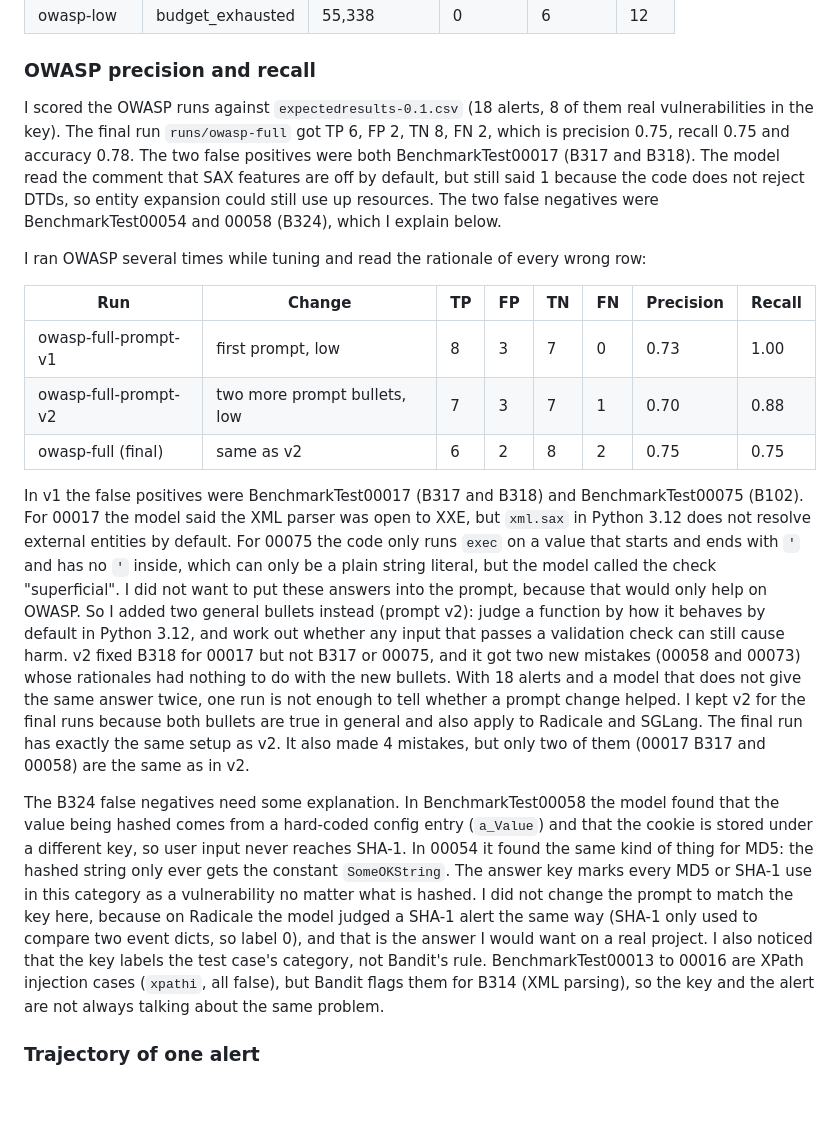
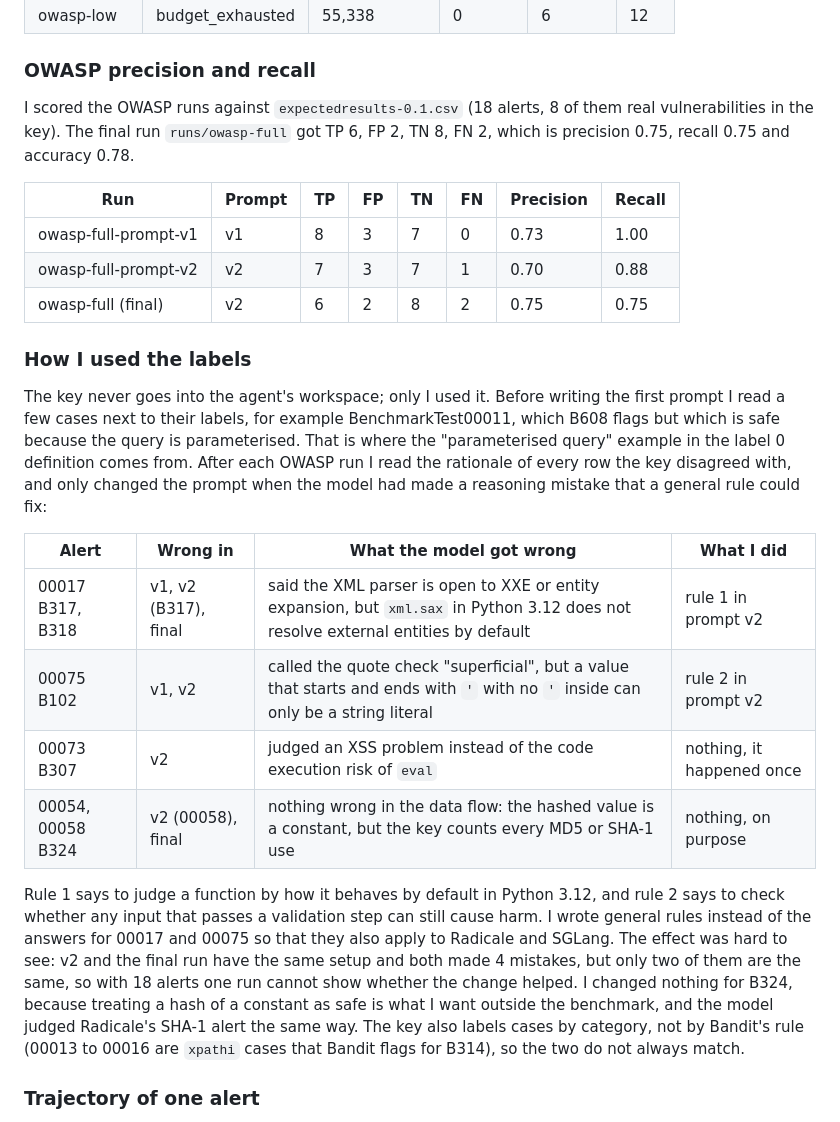
Before and after one commit to justLxy/Design-of-Production-Agentic-Systems, a Markdown page: REPORT.md, the part around the change. GitHub-like rendering; blank space fills up the shorter version.

Commit message:
Refactor REPORT.md for improved clarity in OWASP results and analysis

```diff
--- a/REPORT.md
+++ b/REPORT.md
@@ -266,48 +266,42 @@ block swapped in, and each run folder also has the `config.toml` it used. The se
 | owasp-low | budget_exhausted | 55,338 | 0 | 6 | 12 |
 ### OWASP precision and recall
 
-I scored the OWASP runs against `expectedresults-0.1.csv` (18
-alerts, 8 of them real vulnerabilities in the key). The final run `runs/owasp-full` got
-TP 6, FP 2, TN 8, FN 2, which is precision 0.75, recall 0.75 and accuracy 0.78. The two
-false positives were both BenchmarkTest00017 (B317 and B318). The model read the comment
-that SAX features are off by default, but still said 1 because the code does not reject
-DTDs, so entity expansion could still use up resources. The two false negatives were
-BenchmarkTest00054 and 00058 (B324), which I explain below.
+I scored the OWASP runs against `expectedresults-0.1.csv` (18 alerts, 8 of them real
+vulnerabilities in the key). The final run `runs/owasp-full` got TP 6, FP 2, TN 8, FN 2,
+which is precision 0.75, recall 0.75 and accuracy 0.78.
 
-I ran OWASP several times while tuning and read the rationale of every wrong row:
+| Run | Prompt | TP | FP | TN | FN | Precision | Recall |
+|---|---|---|---|---|---|---|---|
+| owasp-full-prompt-v1 | v1 | 8 | 3 | 7 | 0 | 0.73 | 1.00 |
+| owasp-full-prompt-v2 | v2 | 7 | 3 | 7 | 1 | 0.70 | 0.88 |
+| owasp-full (final) | v2 | 6 | 2 | 8 | 2 | 0.75 | 0.75 |
 
-| Run | Change | TP | FP | TN | FN | Precision | Recall |
-|---|---|---|---|---|---|---|---|
-| owasp-full-prompt-v1 | first prompt, low | 8 | 3 | 7 | 0 | 0.73 | 1.00 |
-| owasp-full-prompt-v2 | two more prompt bullets, low | 7 | 3 | 7 | 1 | 0.70 | 0.88 |
-| owasp-full (final) | same as v2 | 6 | 2 | 8 | 2 | 0.75 | 0.75 |
+### How I used the labels
 
-In v1 the false positives were BenchmarkTest00017 (B317 and B318) and BenchmarkTest00075
-(B102). For 00017 the model said the XML parser was open to XXE, but `xml.sax` in Python
-3.12 does not resolve external entities by default. For 00075 the code only runs `exec`
-on a value that starts and ends with `'` and has no `'` inside, which can only be a plain
-string literal, but the model called the check "superficial". I did not want to put these
-answers into the prompt, because that would only help on OWASP. So I added two general
-bullets instead (prompt v2): judge a function by how it behaves by default in Python 3.12,
-and work out whether any input that passes a validation check can still cause harm. v2
-fixed B318 for 00017 but not B317 or 00075, and it got two new mistakes (00058 and 00073)
-whose rationales had nothing to do with the new bullets. With 18 alerts and a model that
-does not give the same answer twice, one run is not enough to tell whether a prompt change
-helped. I kept v2 for the final runs because both bullets are true in general and also
-apply to Radicale and SGLang. The final run has exactly the same setup as v2. It also made
-4 mistakes, but only two of them (00017 B317 and 00058) are the same as in v2.
+The key never goes into the agent's workspace; only I used it. Before writing the first
+prompt I read a few cases next to their labels, for example BenchmarkTest00011, which B608
+flags but which is safe because the query is parameterised. That is where the
+"parameterised query" example in the label 0 definition comes from. After each OWASP run I
+read the rationale of every row the key disagreed with, and only changed the prompt when
+the model had made a reasoning mistake that a general rule could fix:
 
-The B324 false negatives need some explanation. In BenchmarkTest00058 the model found that
-the value being hashed comes from a hard-coded config entry (`a_Value`) and that the cookie
-is stored under a different key, so user input never reaches SHA-1. In 00054 it found the
-same kind of thing for MD5: the hashed string only ever gets the constant `SomeOKString`. The answer key marks every
-MD5 or SHA-1 use in this category as a vulnerability no matter what is hashed. I did not
-change the prompt to match the key here, because on Radicale the model judged a SHA-1 alert
-the same way (SHA-1 only used to compare two event dicts, so label 0), and that is the
-answer I would want on a real project. I also noticed that the key labels the test case's
-category, not Bandit's rule. BenchmarkTest00013 to 00016 are XPath injection cases
-(`xpathi`, all false), but Bandit flags them for B314 (XML parsing), so the key and the
-alert are not always talking about the same problem.
+| Alert | Wrong in | What the model got wrong | What I did |
+|---|---|---|---|
+| 00017 B317, B318 | v1, v2 (B317), final | said the XML parser is open to XXE or entity expansion, but `xml.sax` in Python 3.12 does not resolve external entities by default | rule 1 in prompt v2 |
+| 00075 B102 | v1, v2 | called the quote check "superficial", but a value that starts and ends with `'` with no `'` inside can only be a string literal | rule 2 in prompt v2 |
+| 00073 B307 | v2 | judged an XSS problem instead of the code execution risk of `eval` | nothing, it happened once |
+| 00054, 00058 B324 | v2 (00058), final | nothing wrong in the data flow: the hashed value is a constant, but the key counts every MD5 or SHA-1 use | nothing, on purpose |
+
+Rule 1 says to judge a function by how it behaves by default in Python 3.12, and rule 2
+says to check whether any input that passes a validation step can still cause harm. I
+wrote general rules instead of the answers for 00017 and 00075 so that they also apply to
+Radicale and SGLang. The effect was hard to see: v2 and the final run have the same setup
+and both made 4 mistakes, but only two of them are the same, so with 18 alerts one run
+cannot show whether the change helped. I changed nothing for B324, because treating a hash
+of a constant as safe is what I want outside the benchmark, and the model judged
+Radicale's SHA-1 alert the same way. The key also labels cases by category, not by
+Bandit's rule (00013 to 00016 are `xpathi` cases that Bandit flags for B314), so the two do
+not always match.
 
 ### Trajectory of one alert
 
```
